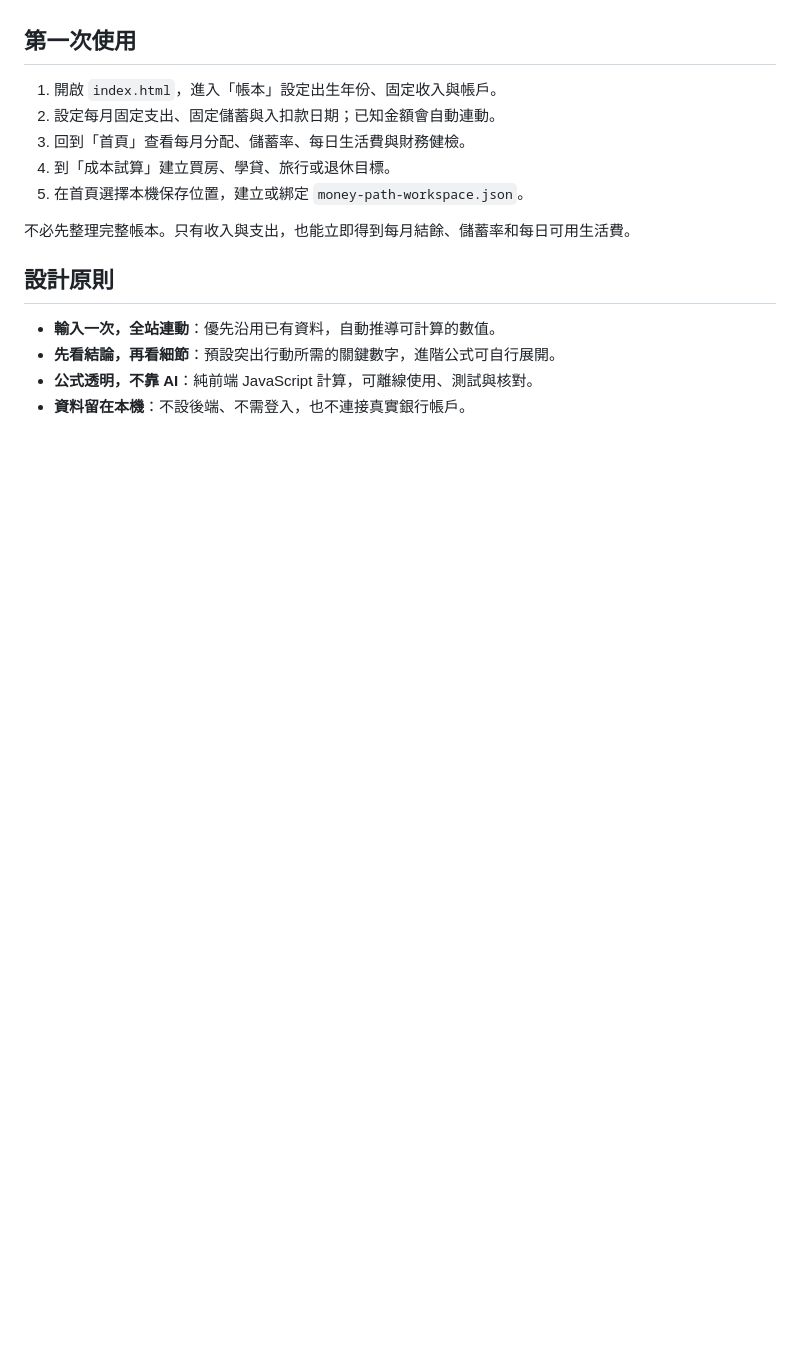
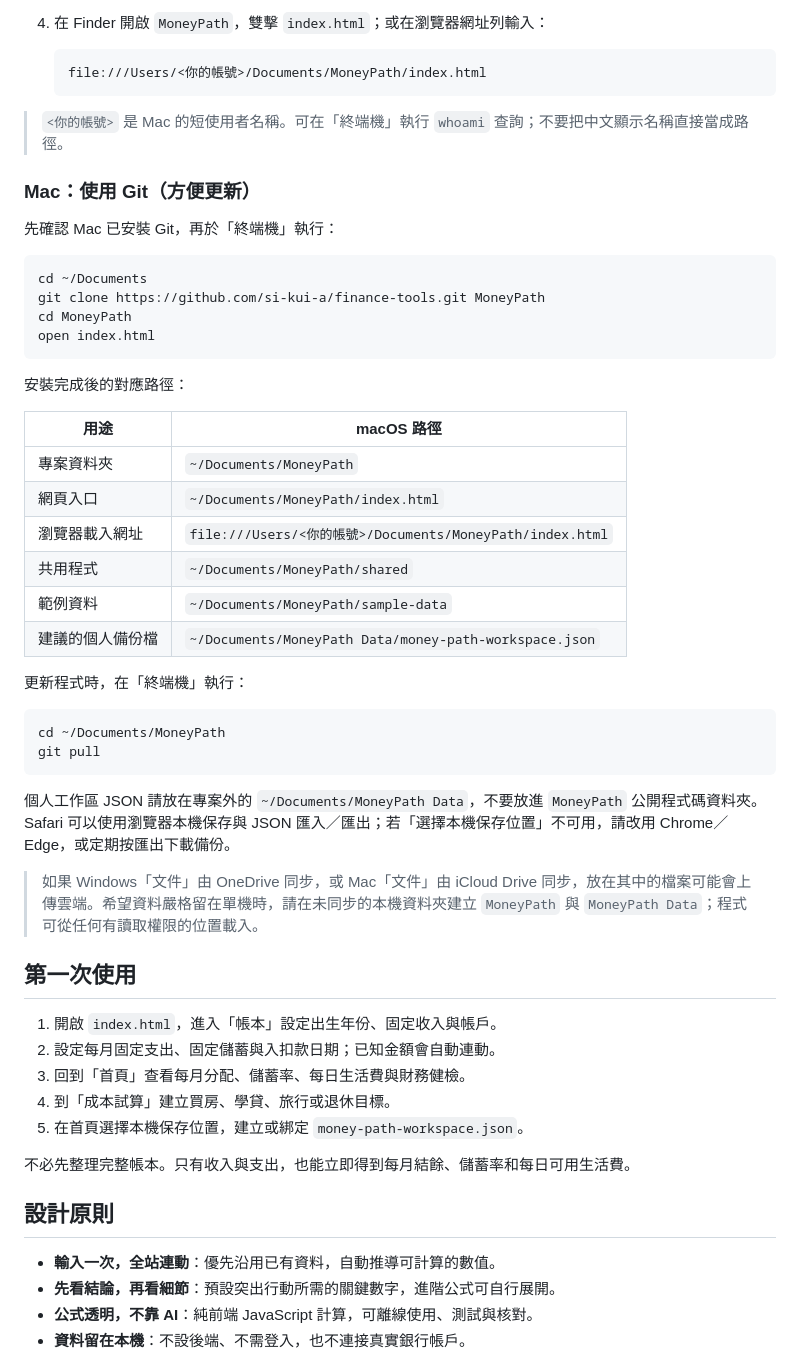
Before and after one commit to si-kui-a/finance-tools, a Markdown page: README.md, the part around one of its changes. Drawn GitHub-style; blank space fills up the shorter version.

````diff
--- a/README.md
+++ b/README.md
@@ -93,3 +122,43 @@ git pull
+4. 在 Finder 開啟 `MoneyPath`，雙擊 `index.html`；或在瀏覽器網址列輸入：
+
+   ```text
+   file:///Users/<你的帳號>/Documents/MoneyPath/index.html
+   ```
+
+> `<你的帳號>` 是 Mac 的短使用者名稱。可在「終端機」執行 `whoami` 查詢；不要把中文顯示名稱直接當成路徑。
+
+### Mac：使用 Git（方便更新）
+
+先確認 Mac 已安裝 Git，再於「終端機」執行：
+
+```bash
+cd ~/Documents
+git clone https://github.com/si-kui-a/finance-tools.git MoneyPath
+cd MoneyPath
+open index.html
+```
+
+安裝完成後的對應路徑：
+
+| 用途 | macOS 路徑 |
+| --- | --- |
+| 專案資料夾 | `~/Documents/MoneyPath` |
+| 網頁入口 | `~/Documents/MoneyPath/index.html` |
+| 瀏覽器載入網址 | `file:///Users/<你的帳號>/Documents/MoneyPath/index.html` |
+| 共用程式 | `~/Documents/MoneyPath/shared` |
+| 範例資料 | `~/Documents/MoneyPath/sample-data` |
+| 建議的個人備份檔 | `~/Documents/MoneyPath Data/money-path-workspace.json` |
+
+更新程式時，在「終端機」執行：
+
+```bash
+cd ~/Documents/MoneyPath
+git pull
+```
+
+個人工作區 JSON 請放在專案外的 `~/Documents/MoneyPath Data`，不要放進 `MoneyPath` 公開程式碼資料夾。Safari 可以使用瀏覽器本機保存與 JSON 匯入／匯出；若「選擇本機保存位置」不可用，請改用 Chrome／Edge，或定期按匯出下載備份。
+
+> 如果 Windows「文件」由 OneDrive 同步，或 Mac「文件」由 iCloud Drive 同步，放在其中的檔案可能會上傳雲端。希望資料嚴格留在單機時，請在未同步的本機資料夾建立 `MoneyPath` 與 `MoneyPath Data`；程式可從任何有讀取權限的位置載入。
 
 ## 第一次使用
 
````
Also changed, not shown: other parts of README.md (+48 -19 lines).
